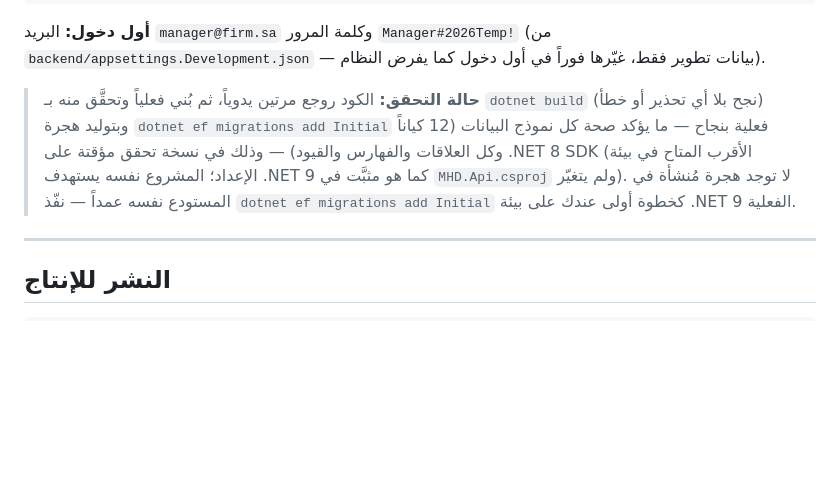
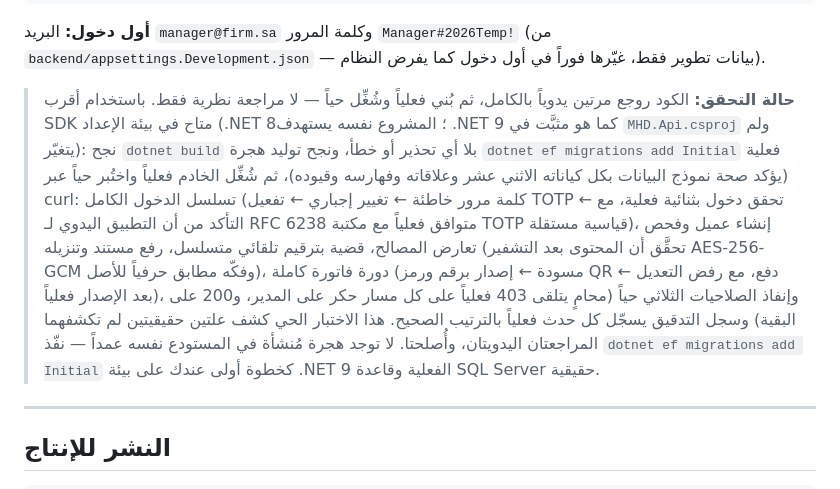
Before and after one commit to drmhd47-ui/MHD, a Markdown page: README.md, the part around the change. GitHub-like rendering; blank space fills up the shorter version.

Commit message:
Document the live runtime smoke test in README
Co-Authored-By: Claude Sonnet 5 <noreply@anthropic.com>
Claude-Session: https://claude.ai/code/session_01FFAi3Y26QQVcnDqXd1Shhe

```diff
--- a/README.md
+++ b/README.md
@@ -112,12 +112,19 @@ npm run dev                              # http://localhost:5173
 **أول دخول:** البريد `manager@firm.sa` وكلمة المرور `Manager#2026Temp!` (من
 `backend/appsettings.Development.json` — بيانات تطوير فقط، غيّرها فوراً في أول دخول كما يفرض النظام).
 
-> **حالة التحقق:** الكود روجع مرتين يدوياً، ثم بُني فعلياً وتحقَّق منه بـ `dotnet build` (نجح بلا أي
-> تحذير أو خطأ) وبتوليد هجرة `dotnet ef migrations add Initial` فعلية بنجاح — ما يؤكد صحة كل نموذج
-> البيانات (12 كياناً وكل العلاقات والفهارس والقيود) — وذلك في نسخة تحقق مؤقتة على .NET 8 SDK (الأقرب
-> المتاح في بيئة الإعداد؛ المشروع نفسه يستهدف .NET 9 كما هو مثبَّت في `MHD.Api.csproj` ولم يتغيّر).
+> **حالة التحقق:** الكود روجع مرتين يدوياً بالكامل، ثم بُني فعلياً وشُغِّل حياً — لا مراجعة نظرية فقط.
+> باستخدام أقرب SDK متاح في بيئة الإعداد (.NET 8؛ المشروع نفسه يستهدف .NET 9 كما هو مثبَّت في
+> `MHD.Api.csproj` ولم يتغيّر): نجح `dotnet build` بلا أي تحذير أو خطأ، ونجح توليد هجرة
+> `dotnet ef migrations add Initial` فعلية (يؤكد صحة نموذج البيانات بكل كياناته الاثني عشر وعلاقاته
+> وفهارسه وقيوده)، ثم شُغِّل الخادم فعلياً واختُبر حياً عبر curl: تسلسل الدخول الكامل (كلمة مرور خاطئة
+> ← تغيير إجباري ← تفعيل TOTP ← تحقق دخول بثنائية فعلية، مع التأكد من أن التطبيق اليدوي لـ RFC 6238
+> متوافق فعلياً مع مكتبة TOTP قياسية مستقلة)، إنشاء عميل وفحص تعارض المصالح، قضية بترقيم تلقائي متسلسل،
+> رفع مستند وتنزيله (تحقَّق أن المحتوى بعد التشفير AES-256-GCM وفكّه مطابق حرفياً للأصل)، دورة فاتورة
+> كاملة (مسودة ← إصدار برقم ورمز QR ← دفع، مع رفض التعديل بعد الإصدار فعلياً)، وإنفاذ الصلاحيات الثلاثي
+> حياً (محامٍ يتلقى 403 فعلياً على كل مسار حكر على المدير، و200 على البقية) وسجل التدقيق يسجّل كل حدث
+> فعلياً بالترتيب الصحيح. هذا الاختبار الحي كشف علتين حقيقيتين لم تكشفهما المراجعتان اليدويتان، وأُصلحتا.
 > لا توجد هجرة مُنشأة في المستودع نفسه عمداً — نفّذ `dotnet ef migrations add Initial` كخطوة أولى عندك
-> على بيئة .NET 9 الفعلية.
+> على بيئة .NET 9 الفعلية وقاعدة SQL Server حقيقية.
 
 ---
 
```
